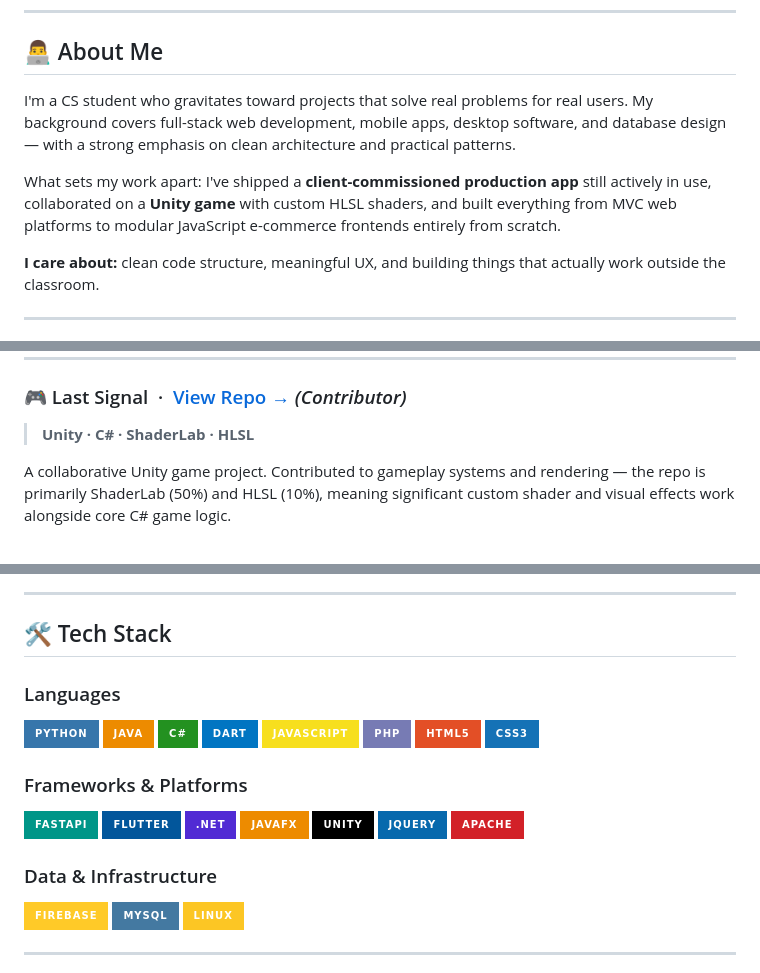
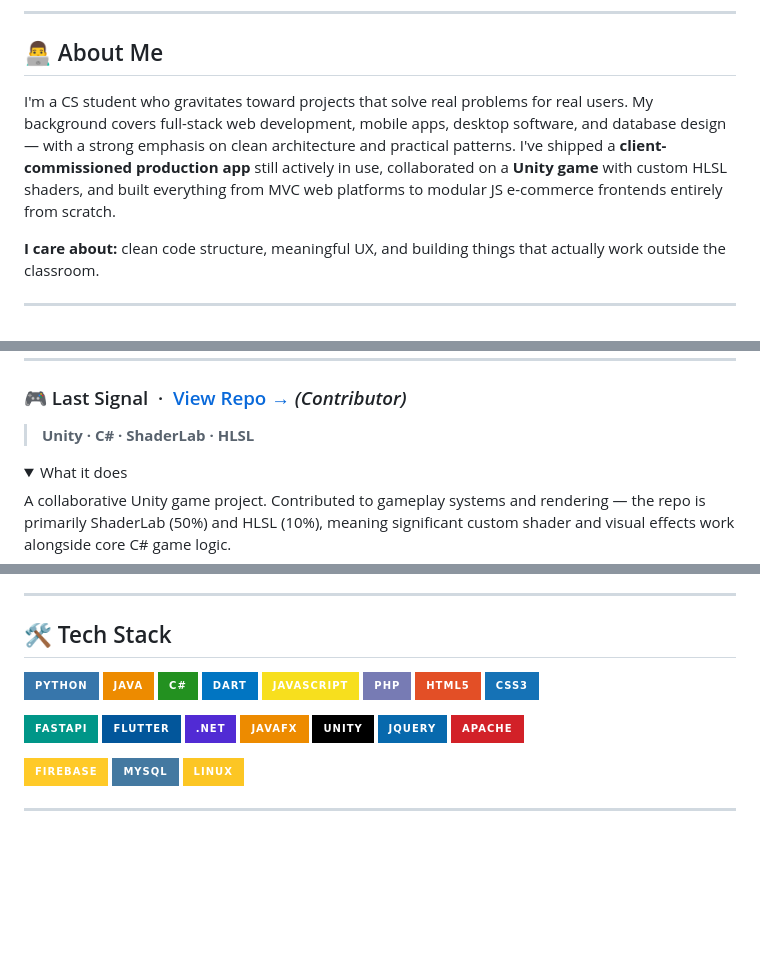
Before and after one commit to gvogas/gvogas, a Markdown page: README.md, 3 parts joined by grey strips. GitHub-like rendering; folded sections open; badges without logos; blank space fills up the shorter version.

```diff
--- a/README.md
+++ b/README.md
@@ -13,9 +15,7 @@ From commissioned mobile apps to game engines, my work spans the full stack and
 
 ## 👨‍💻 About Me
 
-I'm a CS student who gravitates toward projects that solve real problems for real users. My background covers full-stack web development, mobile apps, desktop software, and database design — with a strong emphasis on clean architecture and practical patterns.
-
-What sets my work apart: I've shipped a **client-commissioned production app** still actively in use, collaborated on a **Unity game** with custom HLSL shaders, and built everything from MVC web platforms to modular JavaScript e-commerce frontends entirely from scratch.
+I'm a CS student who gravitates toward projects that solve real problems for real users. My background covers full-stack web development, mobile apps, desktop software, and database design — with a strong emphasis on clean architecture and practical patterns. I've shipped a **client-commissioned production app** still actively in use, collaborated on a **Unity game** with custom HLSL shaders, and built everything from MVC web platforms to modular JS e-commerce frontends entirely from scratch.
 
 **I care about:** clean code structure, meaningful UX, and building things that actually work outside the classroom.
 
@@ -123,4 +150,7 @@ A fully client-side e-commerce simulation with a Star Wars–inspired UI — 12
 
 > **Unity · C# · ShaderLab · HLSL**
 
+<details>
+<summary>What it does</summary>
+
 A collaborative Unity game project. Contributed to gameplay systems and rendering — the repo is primarily ShaderLab (50%) and HLSL (10%), meaning significant custom shader and visual effects work alongside core C# game logic.
@@ -129,7 +161,6 @@ A collaborative Unity game project. Contributed to gameplay systems and renderin
 
 ## 🛠️ Tech Stack
 
-### Languages
 ![Python](https://img.shields.io/badge/Python-3776AB?style=for-the-badge&logo=python&logoColor=white)
 ![Java](https://img.shields.io/badge/Java-ED8B00?style=for-the-badge&logo=openjdk&logoColor=white)
 ![C#](https://img.shields.io/badge/C%23-239120?style=for-the-badge&logo=c-sharp&logoColor=white)
@@ -139,7 +170,6 @@ A collaborative Unity game project. Contributed to gameplay systems and renderin
 ![HTML5](https://img.shields.io/badge/HTML5-E34F26?style=for-the-badge&logo=html5&logoColor=white)
 ![CSS3](https://img.shields.io/badge/CSS3-1572B6?style=for-the-badge&logo=css3&logoColor=white)
 
-### Frameworks & Platforms
 ![FastAPI](https://img.shields.io/badge/FastAPI-009688?style=for-the-badge&logo=fastapi&logoColor=white)
 ![Flutter](https://img.shields.io/badge/Flutter-02569B?style=for-the-badge&logo=flutter&logoColor=white)
 ![.NET](https://img.shields.io/badge/.NET-512BD4?style=for-the-badge&logo=dotnet&logoColor=white)
@@ -148,7 +178,6 @@ A collaborative Unity game project. Contributed to gameplay systems and renderin
 ![jQuery](https://img.shields.io/badge/jQuery-0769AD?style=for-the-badge&logo=jquery&logoColor=white)
 ![Apache](https://img.shields.io/badge/Apache-D22128?style=for-the-badge&logo=apache&logoColor=white)
 
-### Data & Infrastructure
 ![Firebase](https://img.shields.io/badge/Firebase-FFCA28?style=for-the-badge&logo=firebase&logoColor=black)
 ![MySQL](https://img.shields.io/badge/MySQL-4479A1?style=for-the-badge&logo=mysql&logoColor=white)
 ![Linux](https://img.shields.io/badge/Linux-FCC624?style=for-the-badge&logo=linux&logoColor=black)
```
Also changed, not shown: other parts of README.md (+56 -26 lines).
